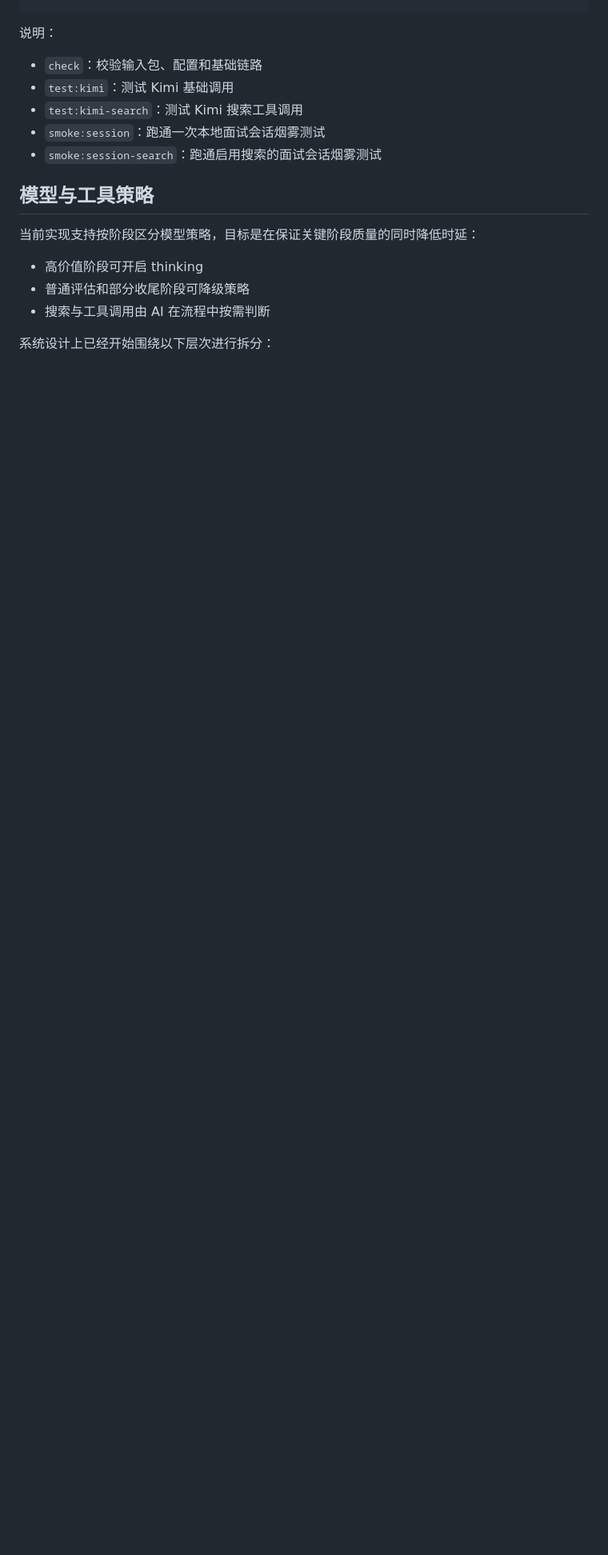
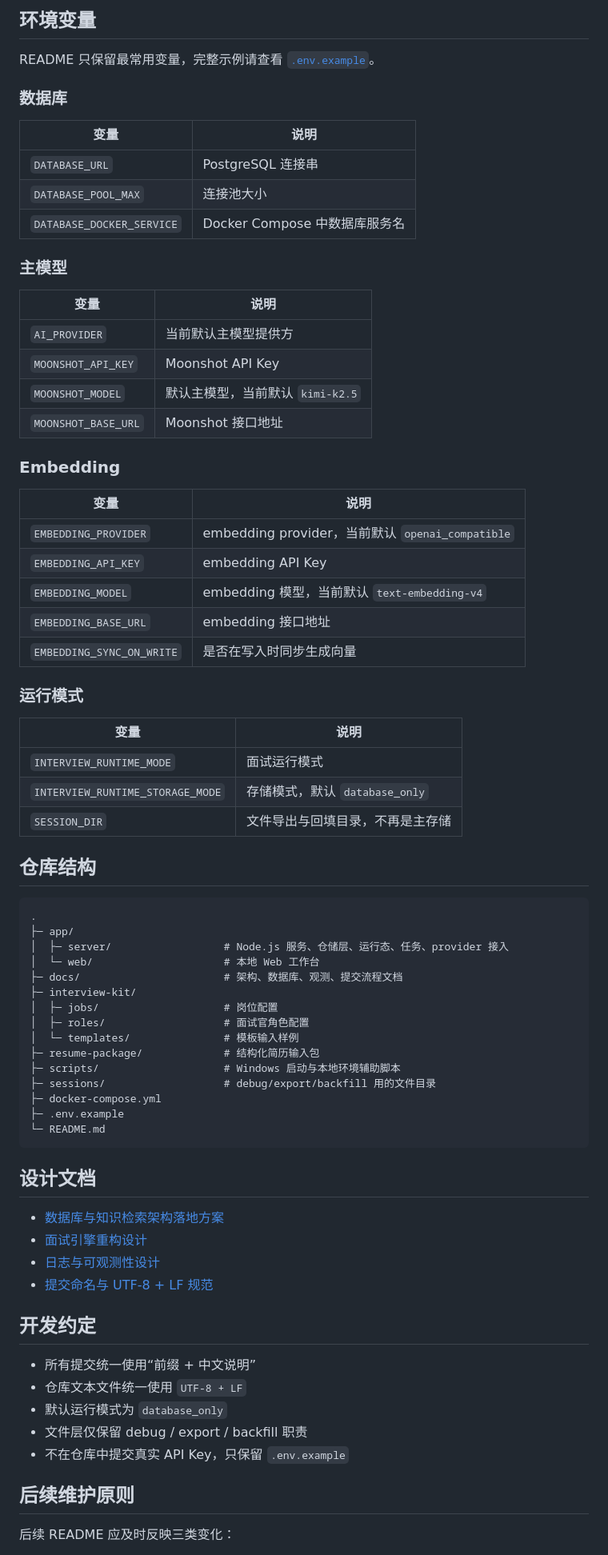
Before and after one commit to zgx197/resume-interview-workbench, a Markdown page: README.md, the part around one of its changes. Shown at 80% size. Rendered like a GitHub page; blank space fills up the shorter version.

````diff
--- a/README.md
+++ b/README.md
@@ -157,20 +193,78 @@ npm run smoke:session-search
+## 环境变量
+
+README 只保留最常用变量，完整示例请查看 [`.env.example`](./.env.example)。
+
+### 数据库
+
+| 变量 | 说明 |
+| --- | --- |
+| `DATABASE_URL` | PostgreSQL 连接串 |
+| `DATABASE_POOL_MAX` | 连接池大小 |
+| `DATABASE_DOCKER_SERVICE` | Docker Compose 中数据库服务名 |
+
+### 主模型
+
+| 变量 | 说明 |
+| --- | --- |
+| `AI_PROVIDER` | 当前默认主模型提供方 |
+| `MOONSHOT_API_KEY` | Moonshot API Key |
+| `MOONSHOT_MODEL` | 默认主模型，当前默认 `kimi-k2.5` |
+| `MOONSHOT_BASE_URL` | Moonshot 接口地址 |
+
+### Embedding
+
+| 变量 | 说明 |
+| --- | --- |
+| `EMBEDDING_PROVIDER` | embedding provider，当前默认 `openai_compatible` |
+| `EMBEDDING_API_KEY` | embedding API Key |
+| `EMBEDDING_MODEL` | embedding 模型，当前默认 `text-embedding-v4` |
+| `EMBEDDING_BASE_URL` | embedding 接口地址 |
+| `EMBEDDING_SYNC_ON_WRITE` | 是否在写入时同步生成向量 |
+
+### 运行模式
+
+| 变量 | 说明 |
+| --- | --- |
+| `INTERVIEW_RUNTIME_MODE` | 面试运行模式 |
+| `INTERVIEW_RUNTIME_STORAGE_MODE` | 存储模式，默认 `database_only` |
+| `SESSION_DIR` | 文件导出与回填目录，不再是主存储 |
+
+## 仓库结构
+
+```text
+.
+├─ app/
+│  ├─ server/                  # Node.js 服务、仓储层、运行态、任务、provider 接入
+│  └─ web/                     # 本地 Web 工作台
+├─ docs/                       # 架构、数据库、观测、提交流程文档
+├─ interview-kit/
+│  ├─ jobs/                    # 岗位配置
+│  ├─ roles/                   # 面试官角色配置
+│  └─ templates/               # 模板输入样例
+├─ resume-package/             # 结构化简历输入包
+├─ scripts/                    # Windows 启动与本地环境辅助脚本
+├─ sessions/                   # debug/export/backfill 用的文件目录
+├─ docker-compose.yml
+├─ .env.example
+└─ README.md
 ```
 
-说明：
+## 设计文档
 
-- `check`：校验输入包、配置和基础链路
-- `test:kimi`：测试 Kimi 基础调用
-- `test:kimi-search`：测试 Kimi 搜索工具调用
-- `smoke:session`：跑通一次本地面试会话烟雾测试
-- `smoke:session-search`：跑通启用搜索的面试会话烟雾测试
+- [数据库与知识检索架构落地方案](./docs/database-architecture-plan.md)
+- [面试引擎重构设计](./docs/interview-engine-redesign.md)
+- [日志与可观测性设计](./docs/logging-observability-design.md)
+- [提交命名与 UTF-8 + LF 规范](./docs/commit-convention.md)
 
-## 模型与工具策略
+## 开发约定
 
-当前实现支持按阶段区分模型策略，目标是在保证关键阶段质量的同时降低时延：
+- 所有提交统一使用“前缀 + 中文说明”
+- 仓库文本文件统一使用 `UTF-8 + LF`
+- 默认运行模式为 `database_only`
+- 文件层仅保留 debug / export / backfill 职责
+- 不在仓库中提交真实 API Key，只保留 `.env.example`
 
-- 高价值阶段可开启 thinking
-- 普通评估和部分收尾阶段可降级策略
-- 搜索与工具调用由 AI 在流程中按需判断
+## 后续维护原则
 
-系统设计上已经开始围绕以下层次进行拆分：
+后续 README 应及时反映三类变化：
 
````
Also changed, not shown: other parts of README.md (+144 -150 lines).
